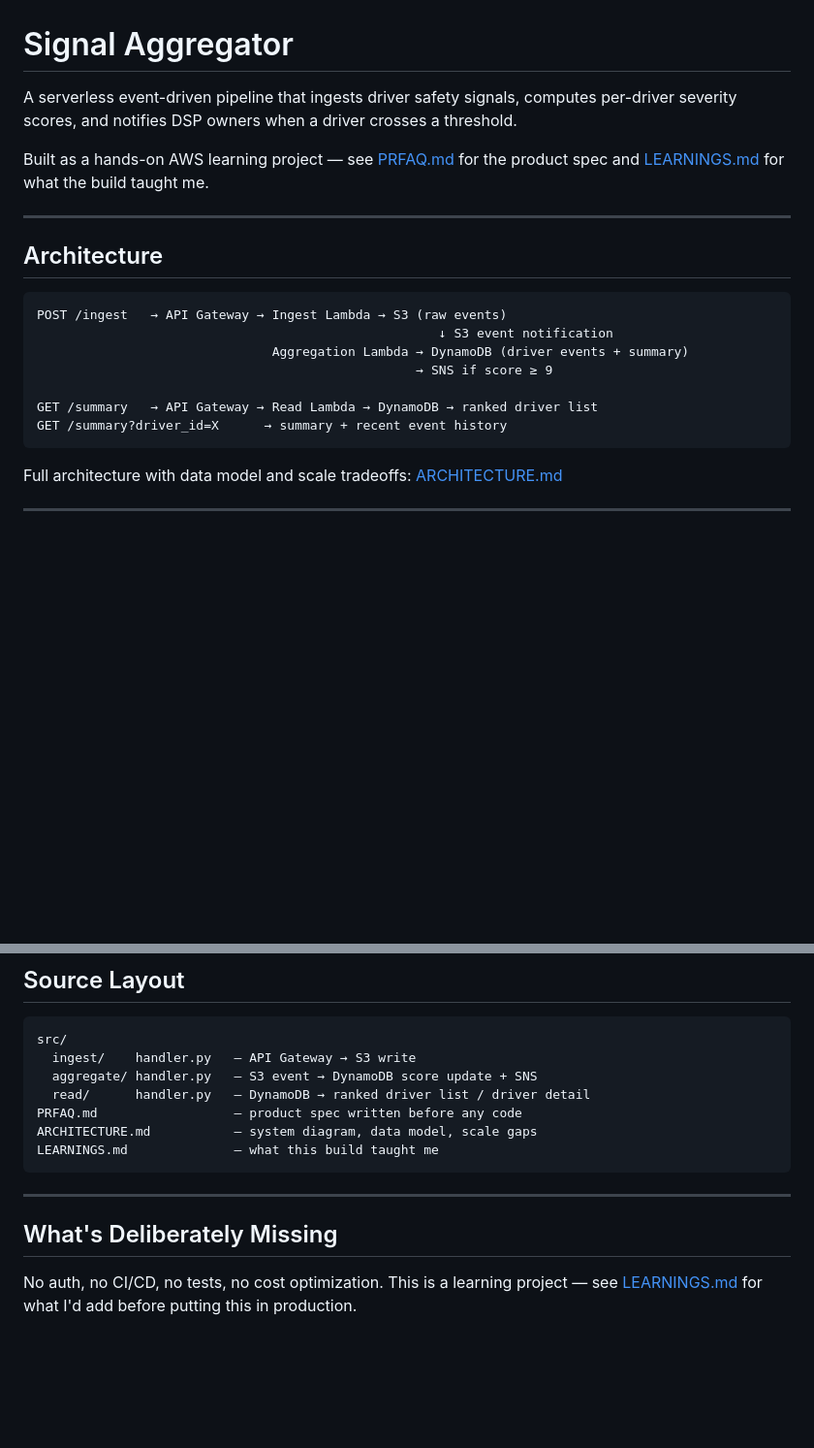
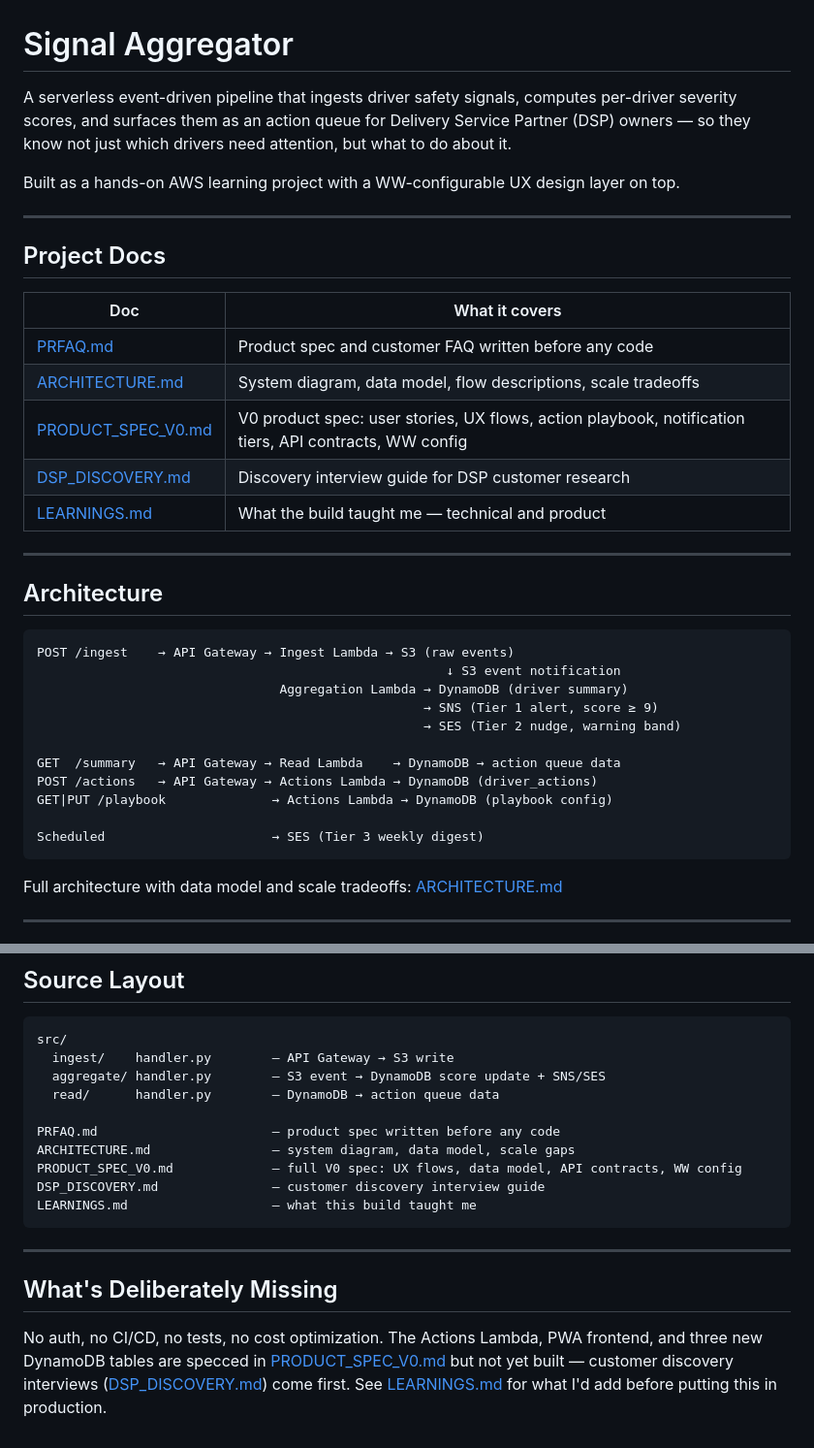
Before and after one commit to kshi2015/signal-aggregator, a Markdown page: README.md, 2 parts joined by grey strips. Shown at 97% size. Rendered like a GitHub page; blank space fills up the shorter version.

Commit message:
Update README to reflect full project scope
Added project docs table linking all five docs, expanded architecture summary to include actions/playbook endpoints and three-tier notification model, updated AWS resources table with specced-not-yet-built tables, added notification tiers section, updated source layout and what is missing to match current state.

Co-Authored-By: Claude Sonnet 4.6 <noreply@anthropic.com>

````diff
--- a/README.md
+++ b/README.md
@@ -1,21 +1,37 @@
 # Signal Aggregator
 
-A serverless event-driven pipeline that ingests driver safety signals, computes per-driver severity scores, and notifies DSP owners when a driver crosses a threshold.
+A serverless event-driven pipeline that ingests driver safety signals, computes per-driver severity scores, and surfaces them as an action queue for Delivery Service Partner (DSP) owners — so they know not just which drivers need attention, but what to do about it.
 
-Built as a hands-on AWS learning project — see [PRFAQ.md](PRFAQ.md) for the product spec and [LEARNINGS.md](LEARNINGS.md) for what the build taught me.
+Built as a hands-on AWS learning project with a WW-configurable UX design layer on top.
+
+---
+
+## Project Docs
+
+| Doc | What it covers |
+|---|---|
+| [PRFAQ.md](PRFAQ.md) | Product spec and customer FAQ written before any code |
+| [ARCHITECTURE.md](ARCHITECTURE.md) | System diagram, data model, flow descriptions, scale tradeoffs |
+| [PRODUCT_SPEC_V0.md](PRODUCT_SPEC_V0.md) | V0 product spec: user stories, UX flows, action playbook, notification tiers, API contracts, WW config |
+| [DSP_DISCOVERY.md](DSP_DISCOVERY.md) | Discovery interview guide for DSP customer research |
+| [LEARNINGS.md](LEARNINGS.md) | What the build taught me — technical and product |
 
 ---
 
 ## Architecture
 
 ```
-POST /ingest   → API Gateway → Ingest Lambda → S3 (raw events)
-                                                     ↓ S3 event notification
-                               Aggregation Lambda → DynamoDB (driver events + summary)
-                                                  → SNS if score ≥ 9
+POST /ingest    → API Gateway → Ingest Lambda → S3 (raw events)
+                                                      ↓ S3 event notification
+                                Aggregation Lambda → DynamoDB (driver summary)
+                                                   → SNS (Tier 1 alert, score ≥ 9)
+                                                   → SES (Tier 2 nudge, warning band)
 
-GET /summary   → API Gateway → Read Lambda → DynamoDB → ranked driver list
-GET /summary?driver_id=X      → summary + recent event history
+GET  /summary   → API Gateway → Read Lambda    → DynamoDB → action queue data
+POST /actions   → API Gateway → Actions Lambda → DynamoDB (driver_actions)
+GET|PUT /playbook              → Actions Lambda → DynamoDB (playbook config)
+
+Scheduled                      → SES (Tier 3 weekly digest)
 ```
 
 Full architecture with data model and scale tradeoffs: [ARCHITECTURE.md](ARCHITECTURE.md)
@@ -107,16 +138,19 @@ curl -X POST https://co06fw6bm2.execute-api.us-east-1.amazonaws.com/ \
 
 ```
 src/
-  ingest/    handler.py   — API Gateway → S3 write
-  aggregate/ handler.py   — S3 event → DynamoDB score update + SNS
-  read/      handler.py   — DynamoDB → ranked driver list / driver detail
-PRFAQ.md                  — product spec written before any code
-ARCHITECTURE.md           — system diagram, data model, scale gaps
-LEARNINGS.md              — what this build taught me
+  ingest/    handler.py        — API Gateway → S3 write
+  aggregate/ handler.py        — S3 event → DynamoDB score update + SNS/SES
+  read/      handler.py        — DynamoDB → action queue data
+
+PRFAQ.md                       — product spec written before any code
+ARCHITECTURE.md                — system diagram, data model, scale gaps
+PRODUCT_SPEC_V0.md             — full V0 spec: UX flows, data model, API contracts, WW config
+DSP_DISCOVERY.md               — customer discovery interview guide
+LEARNINGS.md                   — what this build taught me
 ```
 
 ---
 
 ## What's Deliberately Missing
 
-No auth, no CI/CD, no tests, no cost optimization. This is a learning project — see [LEARNINGS.md](LEARNINGS.md) for what I'd add before putting this in production.
+No auth, no CI/CD, no tests, no cost optimization. The Actions Lambda, PWA frontend, and three new DynamoDB tables are specced in [PRODUCT_SPEC_V0.md](PRODUCT_SPEC_V0.md) but not yet built — customer discovery interviews ([DSP_DISCOVERY.md](DSP_DISCOVERY.md)) come first. See [LEARNINGS.md](LEARNINGS.md) for what I'd add before putting this in production.
````
Also changed, not shown: other parts of README.md (+18 -3 lines).
